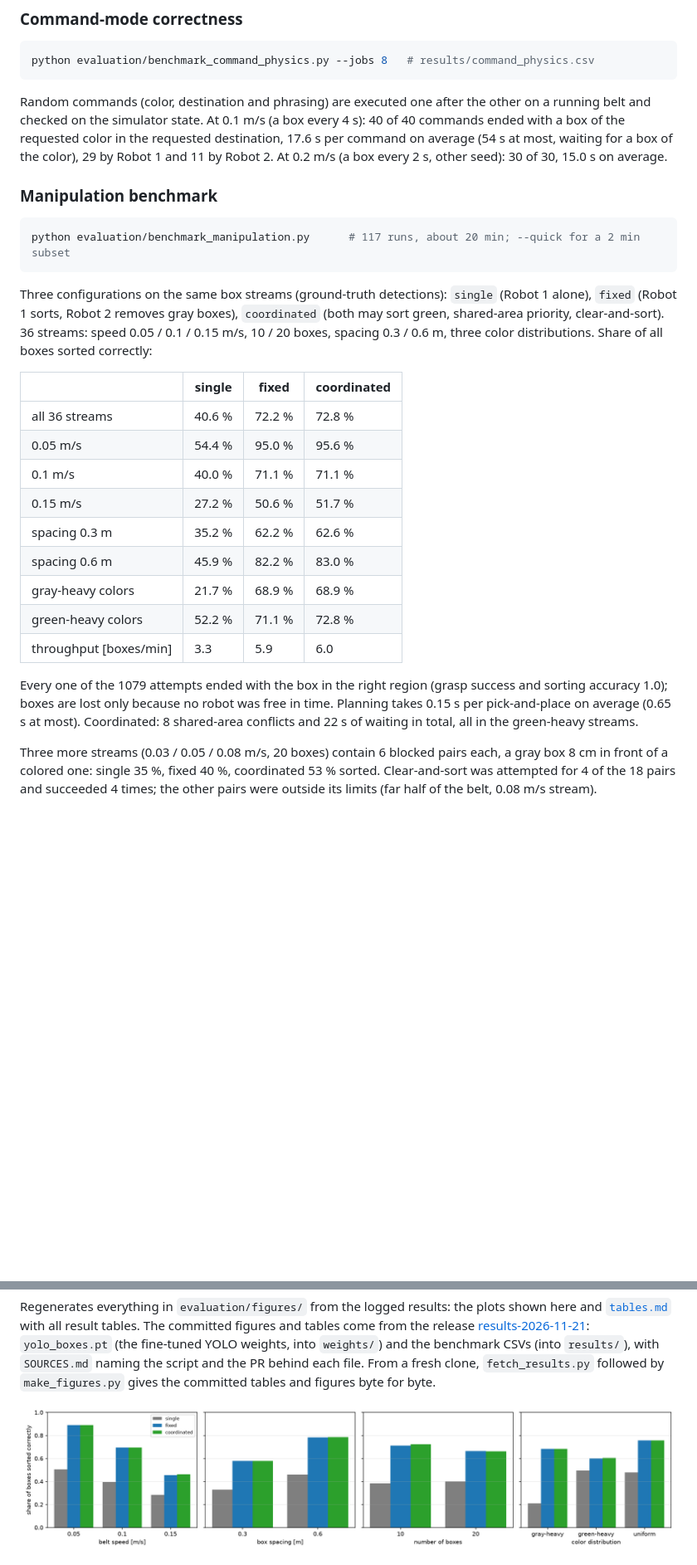
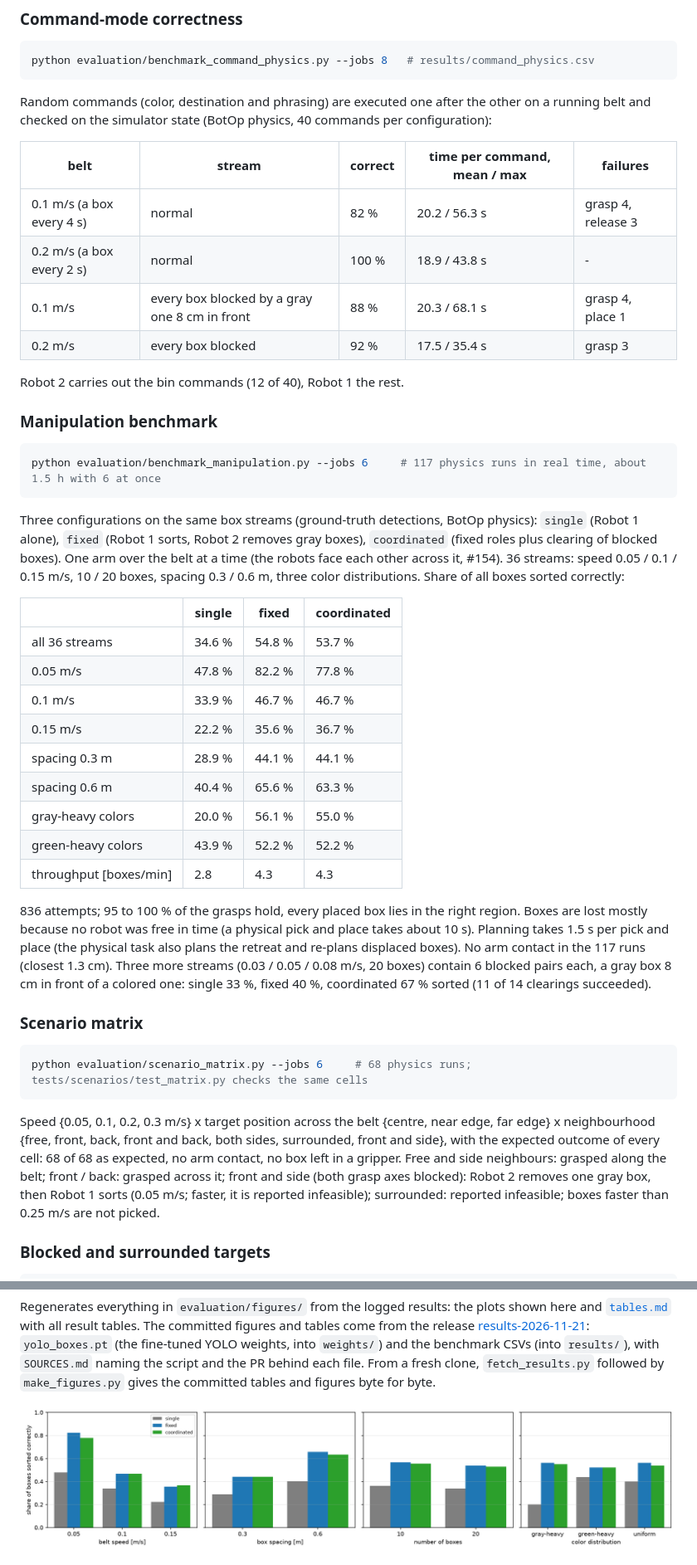
Before and after one commit to mehmetdzdr/cs449-robotics-project, a Markdown page: README.md, 2 parts joined by grey strips. Shown at 83% size. Rendered like a GitHub page; pictures changed too: evaluation/figures/manipulation_sorted.png; blank space fills up the shorter version.

````diff
--- a/README.md
+++ b/README.md
@@ -126,37 +137,57 @@ python evaluation/benchmark_command_physics.py --jobs 8   # results/command_phys
 ```
 
 Random commands (color, destination and phrasing) are executed one after the other on a running belt and
-checked on the simulator state. At 0.1 m/s (a box every 4 s): 40 of 40 commands ended with a box of the
-requested color in the requested destination, 17.6 s per command on average (54 s at most, waiting for a box of
-the color), 29 by Robot 1 and 11 by Robot 2. At 0.2 m/s (a box every 2 s, other seed): 30 of 30, 15.0 s on average.
+checked on the simulator state (BotOp physics, 40 commands per configuration):
+
+| belt | stream | correct | time per command, mean / max | failures |
+|---|---|---|---|---|
+| 0.1 m/s (a box every 4 s) | normal | 82 % | 20.2 / 56.3 s | grasp 4, release 3 |
+| 0.2 m/s (a box every 2 s) | normal | 100 % | 18.9 / 43.8 s | - |
+| 0.1 m/s | every box blocked by a gray one 8 cm in front | 88 % | 20.3 / 68.1 s | grasp 4, place 1 |
+| 0.2 m/s | every box blocked | 92 % | 17.5 / 35.4 s | grasp 3 |
+
+Robot 2 carries out the bin commands (12 of 40), Robot 1 the rest.
 ### Manipulation benchmark
 
 ```bash
-python evaluation/benchmark_manipulation.py      # 117 runs, about 20 min; --quick for a 2 min subset
+python evaluation/benchmark_manipulation.py --jobs 6     # 117 physics runs in real time, about 1.5 h with 6 at once
 ```
 
-Three configurations on the same box streams (ground-truth detections): `single` (Robot 1 alone), `fixed`
-(Robot 1 sorts, Robot 2 removes gray boxes), `coordinated` (both may sort green, shared-area priority,
-clear-and-sort). 36 streams: speed 0.05 / 0.1 / 0.15 m/s, 10 / 20 boxes, spacing 0.3 / 0.6 m, three color
-distributions. Share of all boxes sorted correctly:
+Three configurations on the same box streams (ground-truth detections, BotOp physics): `single` (Robot 1 alone),
+`fixed` (Robot 1 sorts, Robot 2 removes gray boxes), `coordinated` (fixed roles plus clearing of blocked boxes).
+One arm over the belt at a time (the robots face each other across it, #154). 36 streams: speed 0.05 / 0.1 /
+0.15 m/s, 10 / 20 boxes, spacing 0.3 / 0.6 m, three color distributions. Share of all boxes sorted correctly:
 
 | | single | fixed | coordinated |
 |---|---|---|---|
-| all 36 streams | 40.6 % | 72.2 % | 72.8 % |
-| 0.05 m/s | 54.4 % | 95.0 % | 95.6 % |
-| 0.1 m/s | 40.0 % | 71.1 % | 71.1 % |
-| 0.15 m/s | 27.2 % | 50.6 % | 51.7 % |
-| spacing 0.3 m | 35.2 % | 62.2 % | 62.6 % |
-| spacing 0.6 m | 45.9 % | 82.2 % | 83.0 % |
-| gray-heavy colors | 21.7 % | 68.9 % | 68.9 % |
-| green-heavy colors | 52.2 % | 71.1 % | 72.8 % |
-| throughput [boxes/min] | 3.3 | 5.9 | 6.0 |
+| all 36 streams | 34.6 % | 54.8 % | 53.7 % |
+| 0.05 m/s | 47.8 % | 82.2 % | 77.8 % |
+| 0.1 m/s | 33.9 % | 46.7 % | 46.7 % |
+| 0.15 m/s | 22.2 % | 35.6 % | 36.7 % |
+| spacing 0.3 m | 28.9 % | 44.1 % | 44.1 % |
+| spacing 0.6 m | 40.4 % | 65.6 % | 63.3 % |
+| gray-heavy colors | 20.0 % | 56.1 % | 55.0 % |
+| green-heavy colors | 43.9 % | 52.2 % | 52.2 % |
+| throughput [boxes/min] | 2.8 | 4.3 | 4.3 |
 
-Every one of the 1079 attempts ended with the box in the right region (grasp success and sorting accuracy
-1.0); boxes are lost only because no robot was free in time. Planning takes 0.15 s per pick-and-place on average
-(0.65 s at most). Coordinated: 8 shared-area conflicts and 22 s of waiting in total, all in the green-heavy
-streams.
+836 attempts; 95 to 100 % of the grasps hold, every placed box lies in the right region. Boxes are lost mostly
+because no robot was free in time (a physical pick and place takes about 10 s). Planning takes 1.5 s per pick and
+place (the physical task also plans the retreat and re-plans displaced boxes). No arm contact in the 117 runs
+(closest 1.3 cm). Three more streams (0.03 / 0.05 / 0.08 m/s, 20 boxes) contain 6 blocked pairs each, a gray box
+8 cm in front of a colored one: single 33 %, fixed 40 %, coordinated 67 % sorted (11 of 14 clearings succeeded).
 
-Three more streams (0.03 / 0.05 / 0.08 m/s, 20 boxes) contain 6 blocked pairs each, a gray box 8 cm in front of
-a colored one: single 35 %, fixed 40 %, coordinated 53 % sorted. Clear-and-sort was attempted for 4 of the 18
-pairs and succeeded 4 times; the other pairs were outside its limits (far half of the belt, 0.08 m/s stream).
+### Scenario matrix
+
+```bash
+python evaluation/scenario_matrix.py --jobs 6     # 68 physics runs; tests/scenarios/test_matrix.py checks the same cells
+```
+
+Speed {0.05, 0.1, 0.2, 0.3 m/s} x target position across the belt {centre, near edge, far edge} x neighbourhood
+{free, front, back, front and back, both sides, surrounded, front and side}, with the expected outcome of every cell:
+68 of 68 as expected, no arm contact, no box left in a gripper. Free and side neighbours: grasped along the belt;
+front / back: grasped across it; front and side (both grasp axes blocked): Robot 2 removes one gray box, then
+Robot 1 sorts (0.05 m/s; faster, it is reported infeasible); surrounded: reported infeasible; boxes faster than
+0.25 m/s are not picked.
+
+### Blocked and surrounded targets
+
````
Also changed, not shown: other parts of README.md (+51 -28 lines), CLAUDE.md (+18 -23 lines), evaluation/figures/tables.md (+28 -47 lines), 2 other files.
